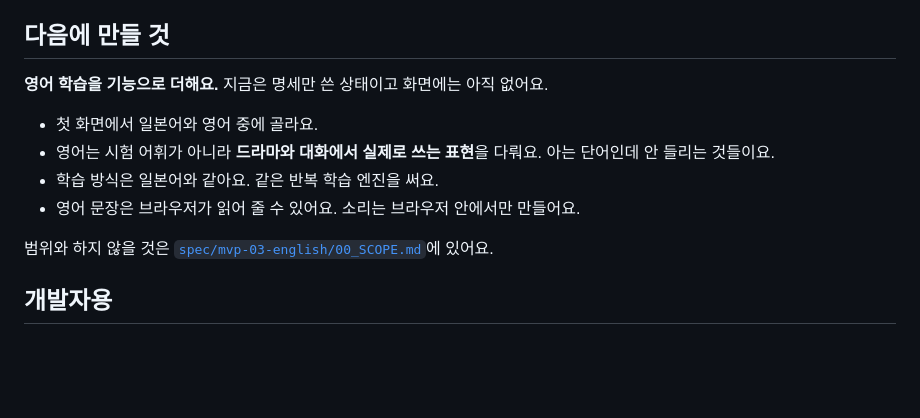
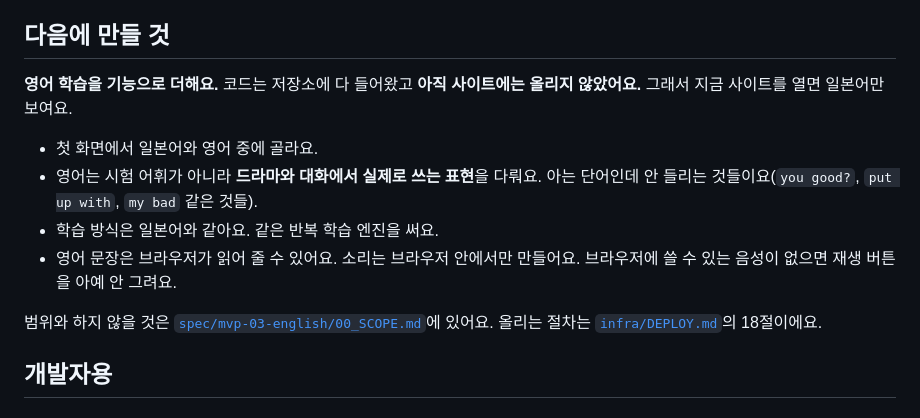
Before and after one commit to Junon-archive/japanese-learning-app, a Markdown page: README.md, the part around the change. Rendered like a GitHub page; blank space fills up the shorter version.

```diff
--- a/README.md
+++ b/README.md
@@ -104,16 +104,18 @@ flowchart LR
 
 ## 다음에 만들 것
 
-**영어 학습을 기능으로 더해요.** 지금은 명세만 쓴 상태이고 화면에는 아직 없어요.
+**영어 학습을 기능으로 더해요.** 코드는 저장소에 다 들어왔고 **아직 사이트에는 올리지
+않았어요.** 그래서 지금 사이트를 열면 일본어만 보여요.
 
 -   첫 화면에서 일본어와 영어 중에 골라요.
 -   영어는 시험 어휘가 아니라 **드라마와 대화에서 실제로 쓰는 표현**을 다뤄요.
-    아는 단어인데 안 들리는 것들이요.
+    아는 단어인데 안 들리는 것들이요(`you good?`, `put up with`, `my bad` 같은 것들).
 -   학습 방식은 일본어와 같아요. 같은 반복 학습 엔진을 써요.
 -   영어 문장은 브라우저가 읽어 줄 수 있어요. 소리는 브라우저 안에서만 만들어요.
+    브라우저에 쓸 수 있는 음성이 없으면 재생 버튼을 아예 안 그려요.
 
 범위와 하지 않을 것은 [`spec/mvp-03-english/00_SCOPE.md`](spec/mvp-03-english/00_SCOPE.md)에
-있어요.
+있어요. 올리는 절차는 [`infra/DEPLOY.md`](infra/DEPLOY.md)의 18절이에요.
 
 ## 개발자용
 
```
Also changed, not shown: seed/en/README.md (+2 -2 lines), updates/ROADMAP.md (+7 -7 lines).
